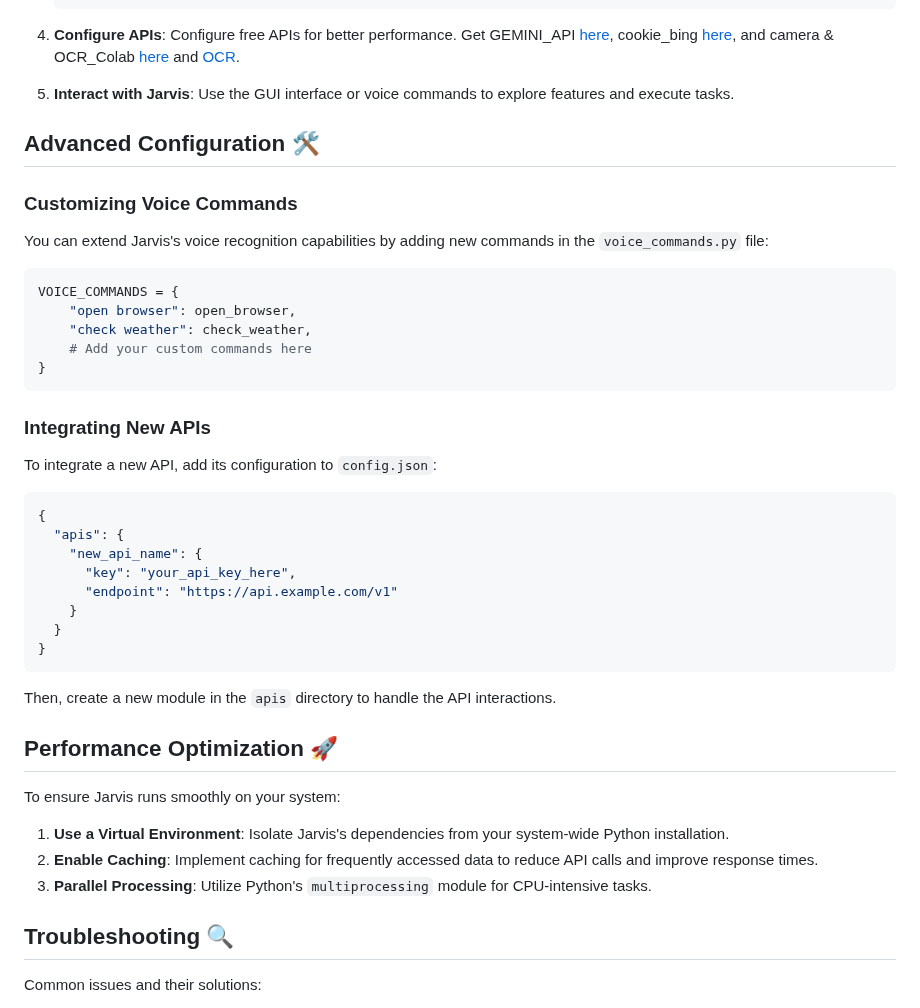
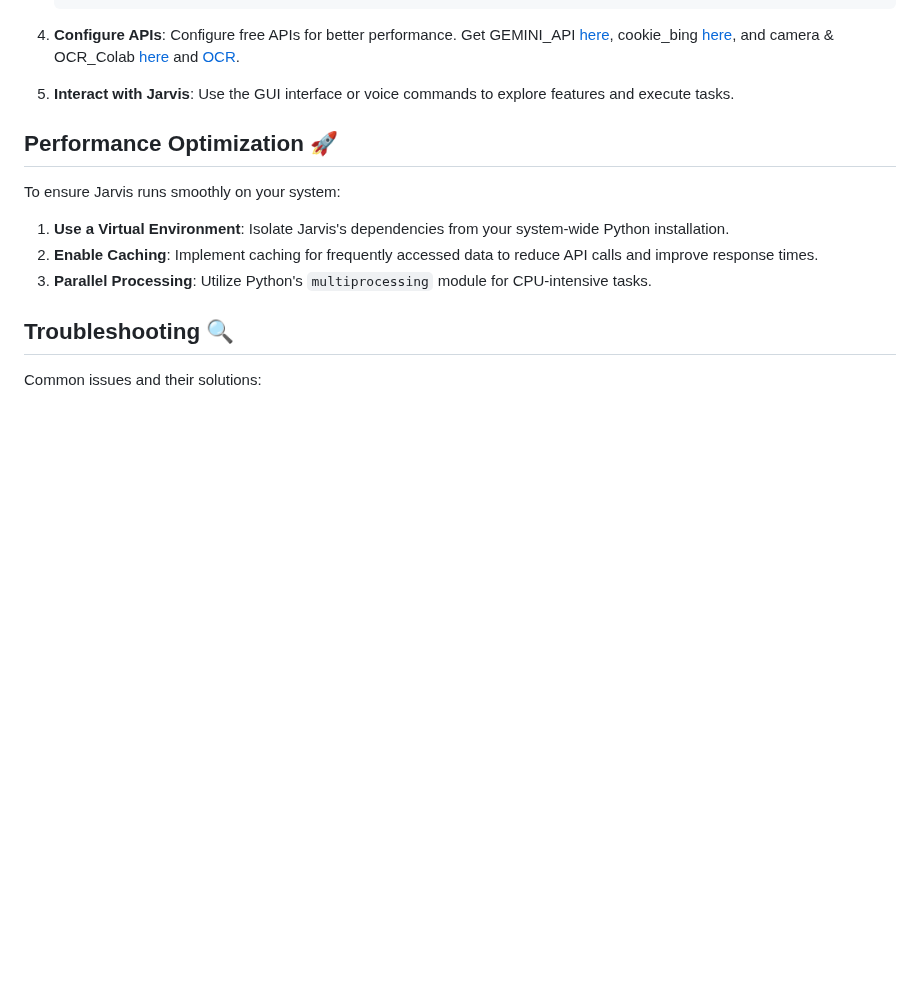
Before and after one commit to Likhithsai2580/JARVIS, a Markdown page: README.md, the part around one of its changes. Drawn GitHub-style; blank space fills up the shorter version.

````diff
--- a/README.md
+++ b/README.md
@@ -65,37 +65,6 @@ Jarvis offers a wide range of features:
 4. **Configure APIs**: Configure free APIs for better performance. Get GEMINI_API [here](https://aistudio.google.com/app/apikey), cookie_bing [here](https://bing.com), and camera & OCR_Colab [here](https://colab.research.google.com/drive/1xenMnAqGydJnsNV5C9aQ4ysrOCdNgXdf?usp=sharing) and [OCR](https://colab.research.google.com/drive/182IO3kVuEtX2fX3RgB4G_nlr_hkFKriD?usp=sharing).
 
 5. **Interact with Jarvis**: Use the GUI interface or voice commands to explore features and execute tasks.
-
-## Advanced Configuration 🛠️
-
-### Customizing Voice Commands
-
-You can extend Jarvis's voice recognition capabilities by adding new commands in the `voice_commands.py` file:
-
-```python
-VOICE_COMMANDS = {
-    "open browser": open_browser,
-    "check weather": check_weather,
-    # Add your custom commands here
-}
-```
-
-### Integrating New APIs
-
-To integrate a new API, add its configuration to `config.json`:
-
-```json
-{
-  "apis": {
-    "new_api_name": {
-      "key": "your_api_key_here",
-      "endpoint": "https://api.example.com/v1"
-    }
-  }
-}
-```
-
-Then, create a new module in the `apis` directory to handle the API interactions.
 
 ## Performance Optimization 🚀
 
````
Also changed, not shown: other parts of README.md (+1 -1 lines).
